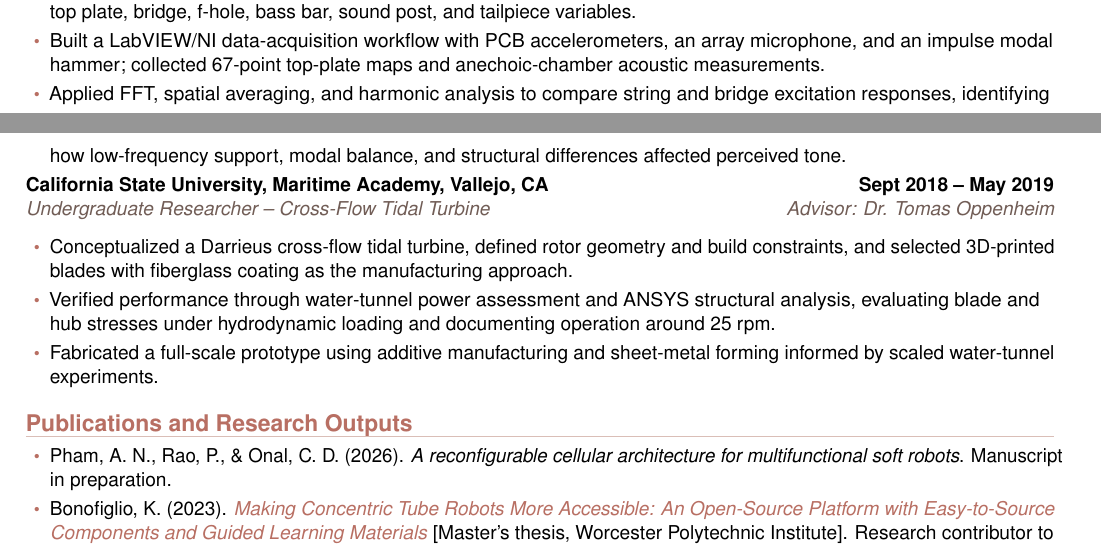
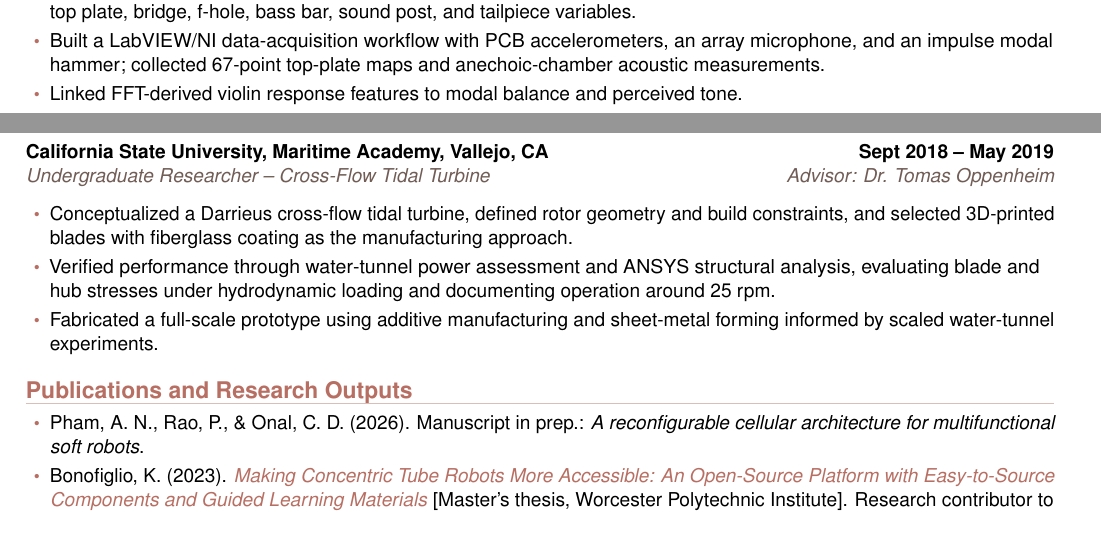
Before and after one commit to nalalalan/aolabs-site, a LaTeX CV (cv/alan-nguyen-pham-cv.tex): two parts of pages 2 and 3 of 4, joined at a grey line, cut so that both start at the same text. Compiled offline with pdfLaTeX.

Commit message:
Polish CV bullet layout

```diff
--- a/cv/alan-nguyen-pham-cv.tex
+++ b/cv/alan-nguyen-pham-cv.tex
@@ -29,10 +29,15 @@
 
 \renewcommand{\familydefault}{\sfdefault}
 \pagestyle{empty}
+\raggedbottom
 \setlength{\parindent}{0pt}
 \setlength{\parskip}{0pt}
 \hyphenpenalty=10000
 \exhyphenpenalty=10000
+\clubpenalty=10000
+\widowpenalty=10000
+\displaywidowpenalty=10000
+\brokenpenalty=10000
 \setlist[itemize]{label=\textcolor{accent}{\small\textbullet},leftmargin=1.25em,itemsep=2.6pt,topsep=3pt,parsep=0pt}
 \titleformat{\section}{\large\bfseries\color{accent}}{}{0pt}{}[\vspace{-2pt}{\color{rule}\titlerule}]
 \titlespacing{\section}{0pt}{10pt}{6pt}
@@ -156,7 +161,7 @@
   \item Completed a master's thesis translating perceived violin quality into measurable vibroacoustic features, linking structural design, harmonic balance, frequency response, and performer/listener perception.
   \item Designed a controlled comparison of high- and low-cost modern violins, standardizing strings and fittings while documenting top plate, bridge, f-hole, bass bar, sound post, and tailpiece variables.
   \item Built a LabVIEW/NI data-acquisition workflow with PCB accelerometers, an array microphone, and an impulse modal hammer; collected 67-point top-plate maps and anechoic-chamber acoustic measurements.
-  \item Applied FFT, spatial averaging, and harmonic analysis to compare string and bridge excitation responses, identifying how low-frequency support, modal balance, and structural differences affected perceived tone.
+  \item Linked FFT-derived violin response features to modal balance and perceived tone.
 \end{itemize}
 
 \roleentry{California State University, Maritime Academy, Vallejo, CA}{Sept 2018 -- May 2019}{Undergraduate Researcher -- Cross-Flow Tidal Turbine}{Advisor: Dr. Tomas Oppenheim}
@@ -168,7 +173,7 @@
 
 \section*{Publications and Research Outputs}
 \begin{itemize}
-  \item Pham, A. N., Rao, P., \& Onal, C. D. (2026). \textit{A reconfigurable cellular architecture for multifunctional soft robots}. Manuscript in preparation.
+  \item Pham, A. N., Rao, P., \& Onal, C. D. (2026). Manuscript in prep.: \textit{A reconfigurable cellular architecture for multifunctional soft robots}.
   \item Bonofiglio, K. (2023). \href{https://digital.wpi.edu/pdfviewer/ms35td790}{\textit{Making Concentric Tube Robots More Accessible: An Open-Source Platform with Easy-to-Source Components and Guided Learning Materials}} [Master's thesis, Worcester Polytechnic Institute]. Research contributor to open-source CTR hardware assembly and validation support.
   \item Pham, A., \& Teagle Hernandez, A. (2022). \href{https://www.proquest.com/docview/2718992967}{\textit{Structural Properties and Perceived Acoustic Quality of Modern Violins}} (Publication No. 29065875) [Master's thesis, California State University, Long Beach]. ProQuest Dissertations and Theses Global.
 \end{itemize}
@@ -204,7 +209,7 @@
 
 \roleentry{American Metal Bearing Company, Garden Grove, CA}{May 2019 -- June 2019}{Mechanical Engineer Intern}{}
 \begin{itemize}
-  \item Optimized components for thrust, line-shaft, stern-tube, and strut bearing assemblies using SolidWorks and Abaqus FEA, then proposed material and labor cost-reduction strategies.
+  \item Optimized thrust, line-shaft, stern-tube, and strut bearing components using SolidWorks/Abaqus FEA, reducing material and labor cost.
   \item Coordinated manufacturing flow for line-shaft spherical bearings from rough casting through inspection, finishing, packaging, and shipment.
   \item Revised bearing-component drawings under Engineering Change Requests while maintaining GD\&T standards.
 \end{itemize}
```
Also changed, not shown: cv/alan-nguyen-pham-cv.pdf, cv/alan-nguyen-pham-cv.tex (4 more changed lines).
